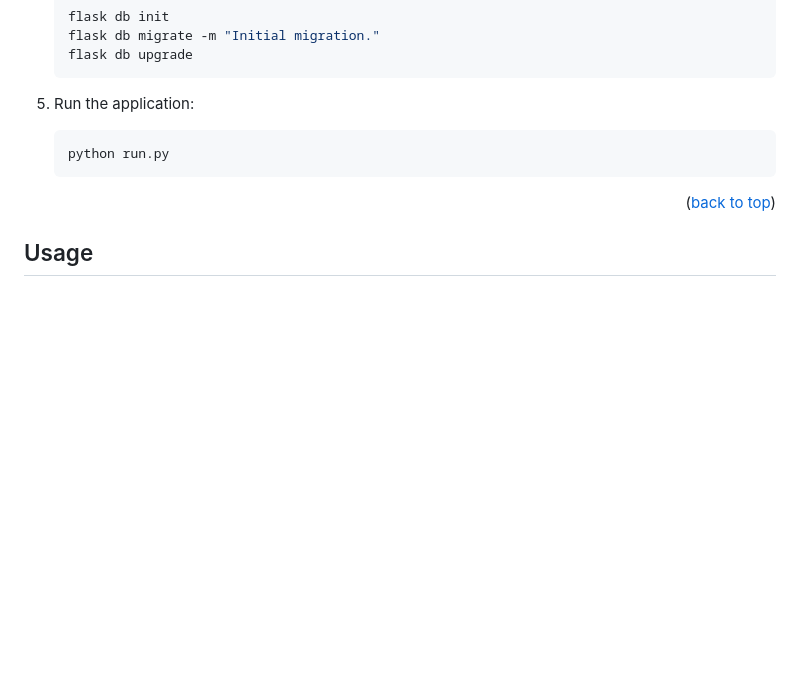
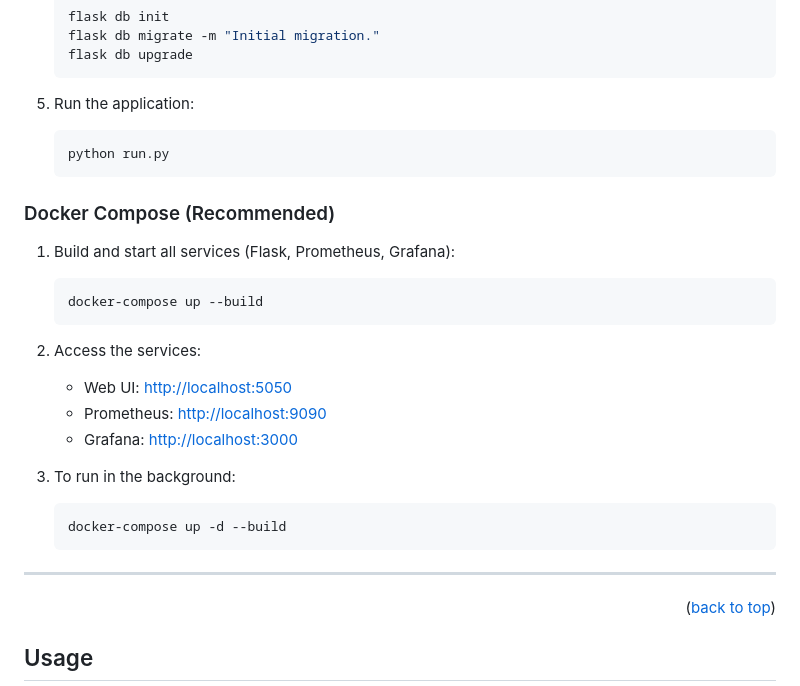
Before and after one commit to xfy0012/Status-Watcher-, a Markdown page: README.md, the part around the change. Drawn GitHub-style; blank space fills up the shorter version.

````diff
--- a/README.md
+++ b/README.md
@@ -158,6 +158,24 @@ Make sure you have the following installed:
    python run.py
    ```
 
+### Docker Compose (Recommended)
+
+1. Build and start all services (Flask, Prometheus, Grafana):
+   ```bash
+   docker-compose up --build
+   ```
+
+2. Access the services:
+   - Web UI: [http://localhost:5050](http://localhost:5050)
+   - Prometheus: [http://localhost:9090](http://localhost:9090)
+   - Grafana: [http://localhost:3000](http://localhost:3000)
+
+3. To run in the background:
+   ```bash
+   docker-compose up -d --build
+   ```
+
+---
 <p align="right">(<a href="#readme-top">back to top</a>)</p>
 
 
````
